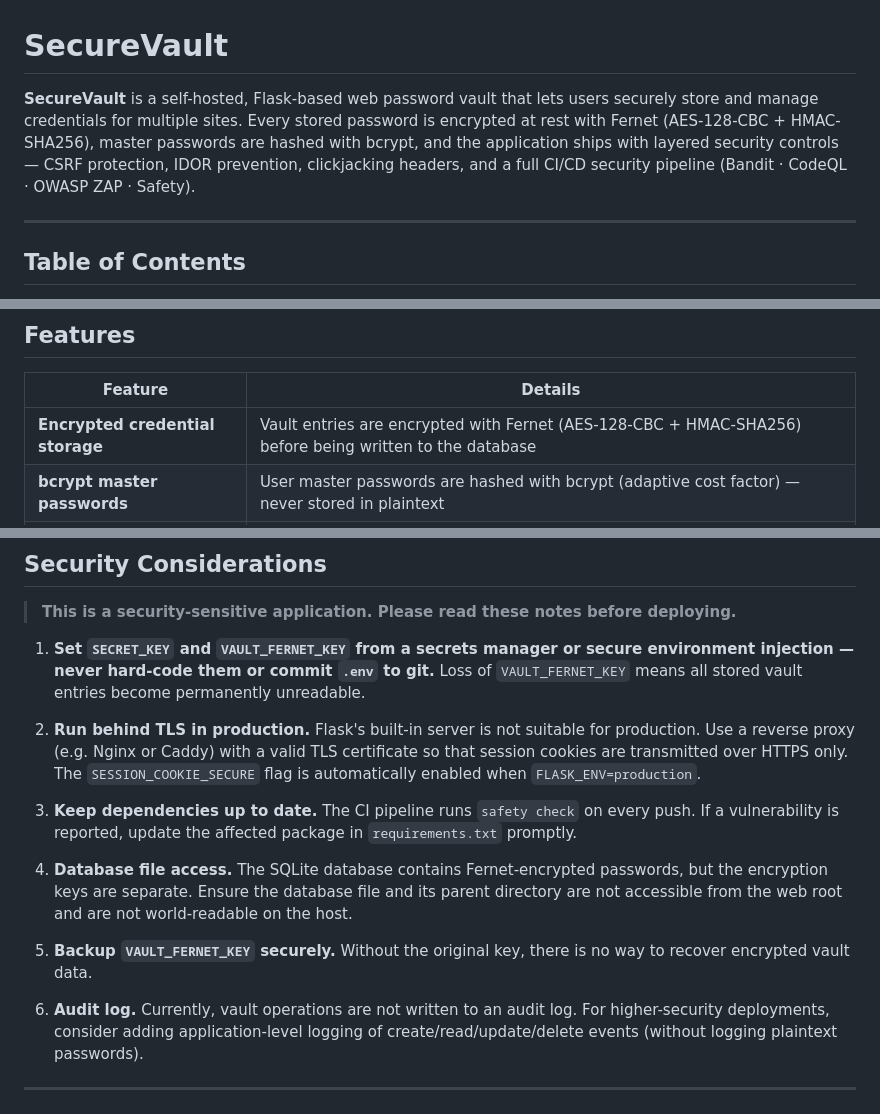
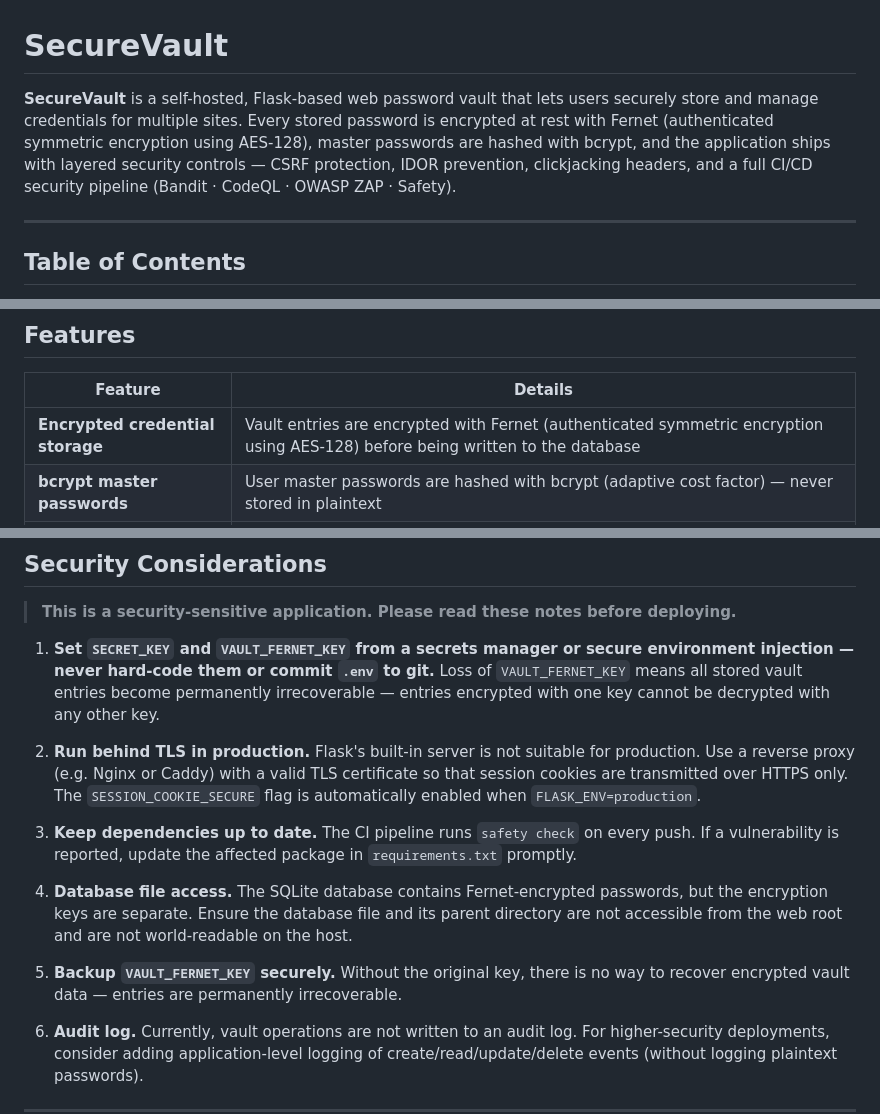
Before and after one commit to shaheerkj/ssd-project, a Markdown page: README.md, 3 parts joined by grey strips. Drawn GitHub-style.

Commit message:
docs: address code review feedback on README precision
Agent-Logs-Url: https://github.com/shaheerkj/secure-vault/sessions/0e36a2d7-cd8b-4969-a51f-2484d3258df5

Co-authored-by: shaheerkj <135412019+shaheerkj@users.noreply.github.com>

```diff
--- a/README.md
+++ b/README.md
@@ -1,6 +1,6 @@
 # SecureVault
 
-**SecureVault** is a self-hosted, Flask-based web password vault that lets users securely store and manage credentials for multiple sites. Every stored password is encrypted at rest with Fernet (AES-128-CBC + HMAC-SHA256), master passwords are hashed with bcrypt, and the application ships with layered security controls — CSRF protection, IDOR prevention, clickjacking headers, and a full CI/CD security pipeline (Bandit · CodeQL · OWASP ZAP · Safety).
+**SecureVault** is a self-hosted, Flask-based web password vault that lets users securely store and manage credentials for multiple sites. Every stored password is encrypted at rest with Fernet (authenticated symmetric encryption using AES-128), master passwords are hashed with bcrypt, and the application ships with layered security controls — CSRF protection, IDOR prevention, clickjacking headers, and a full CI/CD security pipeline (Bandit · CodeQL · OWASP ZAP · Safety).
 
 ---
 
@@ -24,7 +24,7 @@
 
 | Feature | Details |
 |---|---|
-| **Encrypted credential storage** | Vault entries are encrypted with Fernet (AES-128-CBC + HMAC-SHA256) before being written to the database |
+| **Encrypted credential storage** | Vault entries are encrypted with Fernet (authenticated symmetric encryption using AES-128) before being written to the database |
 | **bcrypt master passwords** | User master passwords are hashed with bcrypt (adaptive cost factor) — never stored in plaintext |
 | **CSRF protection** | Every state-changing form includes a Flask-WTF CSRF token; session cookies use `SameSite=Strict` |
 | **IDOR prevention** | All vault entry endpoints verify the requesting user owns the entry (`get_entry_or_403`) |
@@ -178,7 +178,7 @@ secure-vault/
 
 > **This is a security-sensitive application. Please read these notes before deploying.**
 
-1. **Set `SECRET_KEY` and `VAULT_FERNET_KEY` from a secrets manager or secure environment injection — never hard-code them or commit `.env` to git.** Loss of `VAULT_FERNET_KEY` means all stored vault entries become permanently unreadable.
+1. **Set `SECRET_KEY` and `VAULT_FERNET_KEY` from a secrets manager or secure environment injection — never hard-code them or commit `.env` to git.** Loss of `VAULT_FERNET_KEY` means all stored vault entries become permanently irrecoverable — entries encrypted with one key cannot be decrypted with any other key.
 
 2. **Run behind TLS in production.** Flask's built-in server is not suitable for production. Use a reverse proxy (e.g. Nginx or Caddy) with a valid TLS certificate so that session cookies are transmitted over HTTPS only. The `SESSION_COOKIE_SECURE` flag is automatically enabled when `FLASK_ENV=production`.
 
@@ -186,7 +186,7 @@ secure-vault/
 
 4. **Database file access.** The SQLite database contains Fernet-encrypted passwords, but the encryption keys are separate. Ensure the database file and its parent directory are not accessible from the web root and are not world-readable on the host.
 
-5. **Backup `VAULT_FERNET_KEY` securely.** Without the original key, there is no way to recover encrypted vault data.
+5. **Backup `VAULT_FERNET_KEY` securely.** Without the original key, there is no way to recover encrypted vault data — entries are permanently irrecoverable.
 
 6. **Audit log.** Currently, vault operations are not written to an audit log. For higher-security deployments, consider adding application-level logging of create/read/update/delete events (without logging plaintext passwords).
 
```
Also changed, not shown: other parts of README.md (+1 -1 lines).
